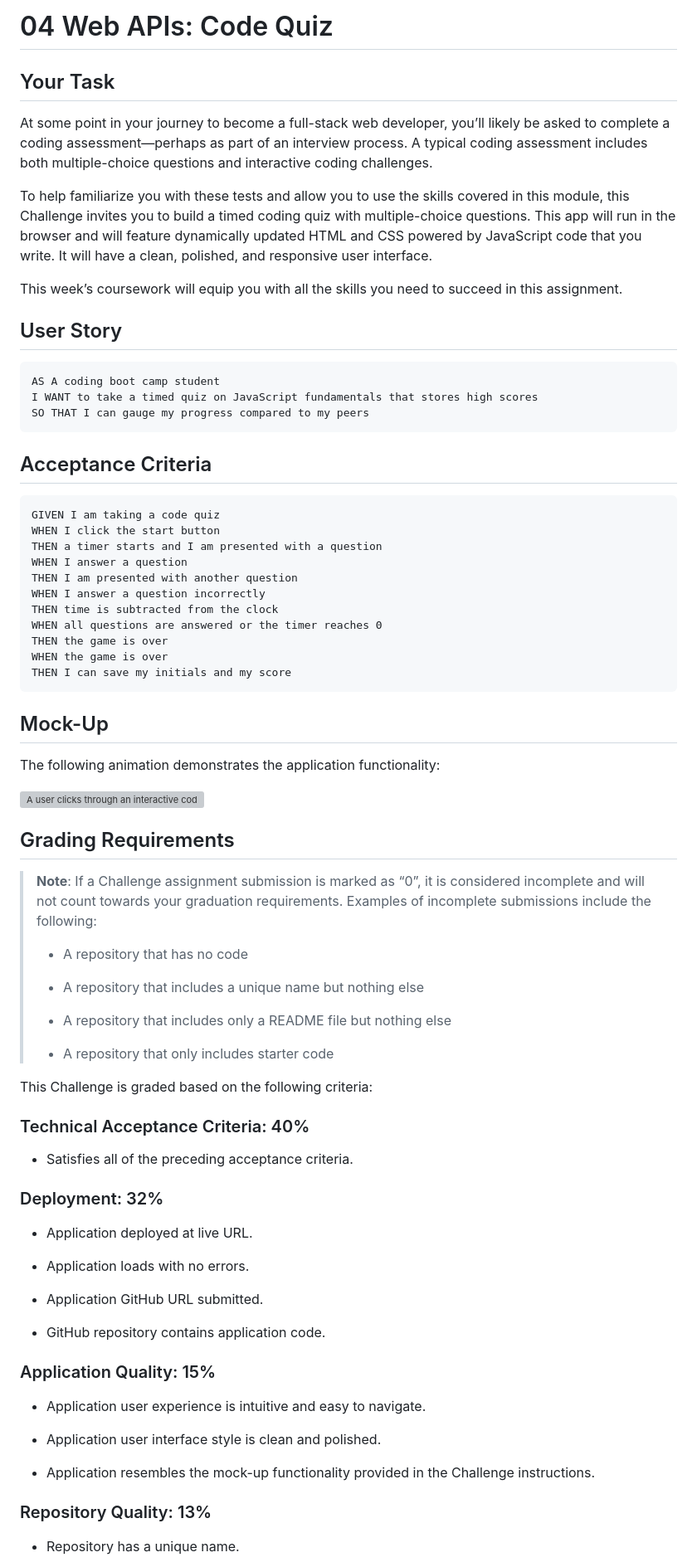
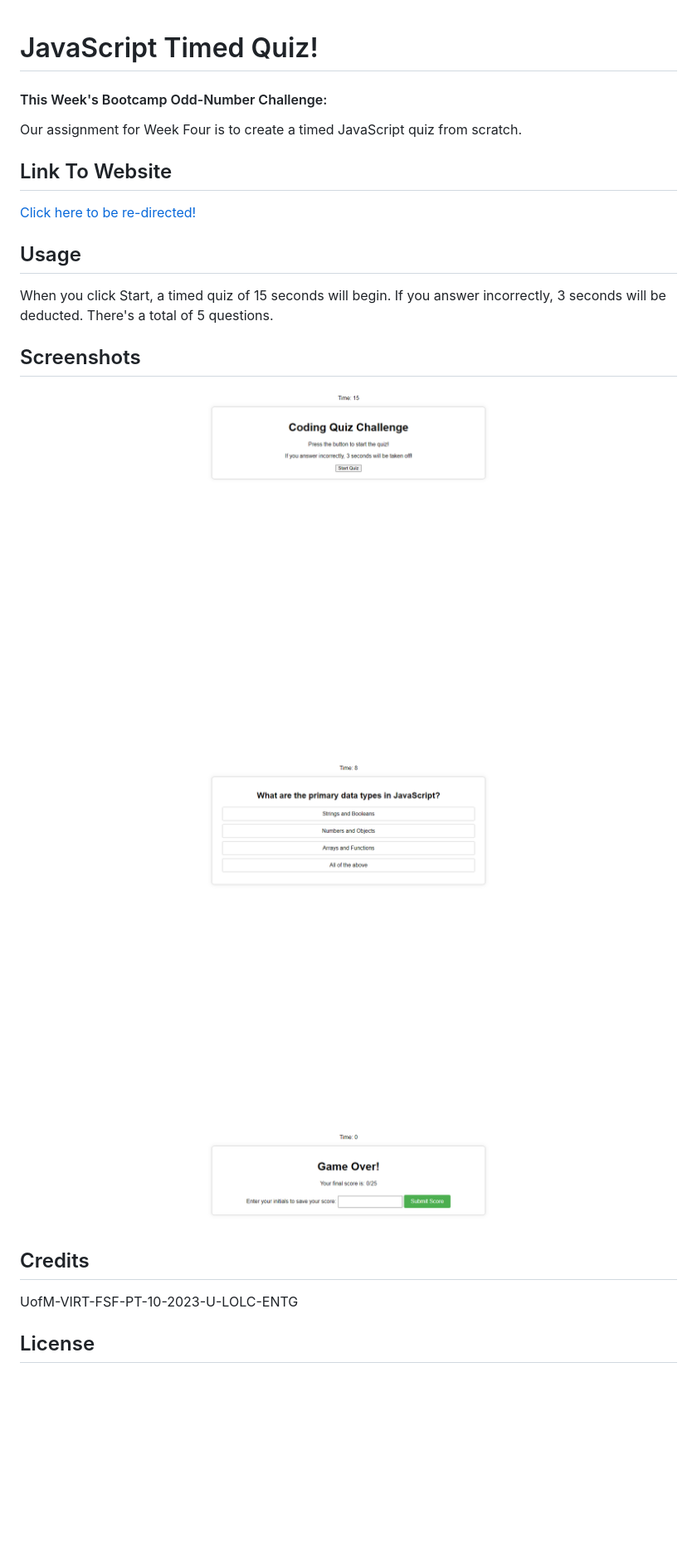
Before and after one commit to CallBeyond/timedquiz, a Markdown page: README.md, the part around the change printed below. Shown: that part at 83% size. GitHub-like rendering; pictures changed too: assets/images/quizgameover.png (added), assets/images/quizmain.png (added), assets/images/quizquestex.png (added); blank space fills up the shorter version; grey boxes are pictures that could not be loaded.

````diff
--- a/README.md
+++ b/README.md
@@ -1,80 +1,24 @@
-# 04 Web APIs: Code Quiz
 
-## Your Task
+# JavaScript Timed Quiz!
 
-At some point in your journey to become a full-stack web developer, you’ll likely be asked to complete a coding assessment&mdash;perhaps as part of an interview process. A typical coding assessment includes both multiple-choice questions and interactive coding challenges.
+#### This Week's Bootcamp Odd-Number Challenge:
+Our assignment for Week Four is to create a timed JavaScript quiz from scratch.
 
-To help familiarize you with these tests and allow you to use the skills covered in this module, this Challenge invites you to build a timed coding quiz with multiple-choice questions. This app will run in the browser and will feature dynamically updated HTML and CSS powered by JavaScript code that you write. It will have a clean, polished, and responsive user interface.
+## Link To Website
+[Click here to be re-directed!](https://callbeyond.github.io/timedquiz/ "Click here to take the quiz!")
 
-This week’s coursework will equip you with all the skills you need to succeed in this assignment.
 
-## User Story
+## Usage
+When you click Start, a timed quiz of 15 seconds will begin. If you answer incorrectly, 3 seconds will be deducted. There's a total of 5 questions.
 
-```
-AS A coding boot camp student
-I WANT to take a timed quiz on JavaScript fundamentals that stores high scores
-SO THAT I can gauge my progress compared to my peers
-```
+## Screenshots
 
-## Acceptance Criteria
+![App Screenshot](./assets/images/quizmain.png)
+![App Screenshot](./assets/images/quizquestex.png)
+![App Screenshot](./assets/images/quizgameover.png)
 
-```
-GIVEN I am taking a code quiz
-WHEN I click the start button
-THEN a timer starts and I am presented with a question
-WHEN I answer a question
-THEN I am presented with another question
-WHEN I answer a question incorrectly
-THEN time is subtracted from the clock
-WHEN all questions are answered or the timer reaches 0
-THEN the game is over
-WHEN the game is over
-THEN I can save my initials and my score
-```
+## Credits
 
-## Mock-Up
+UofM-VIRT-FSF-PT-10-2023-U-LOLC-ENTG
+## License
 
-The following animation demonstrates the application functionality:
-
-![A user clicks through an interactive coding quiz, then enters initials to save the high score before resetting and starting over.](./Assets/04-web-apis-homework-demo.gif)
-
-## Grading Requirements
-
-> **Note**: If a Challenge assignment submission is marked as “0”, it is considered incomplete and will not count towards your graduation requirements. Examples of incomplete submissions include the following:
->
-> * A repository that has no code
->
-> * A repository that includes a unique name but nothing else
->
-> * A repository that includes only a README file but nothing else
->
-> * A repository that only includes starter code
-
-This Challenge is graded based on the following criteria:
-
-### Technical Acceptance Criteria: 40%
-
-* Satisfies all of the preceding acceptance criteria.
-
-### Deployment: 32%
-
-* Application deployed at live URL.
-
-* Application loads with no errors.
-
-* Application GitHub URL submitted.
-
-* GitHub repository contains application code.
-
-### Application Quality: 15%
-
-* Application user experience is intuitive and easy to navigate.
-
-* Application user interface style is clean and polished.
-
-* Application resembles the mock-up functionality provided in the Challenge instructions.
-
-### Repository Quality: 13%
-
-* Repository has a unique name.
-
````
Also changed, not shown: other parts of README.md (+1 -19 lines).
